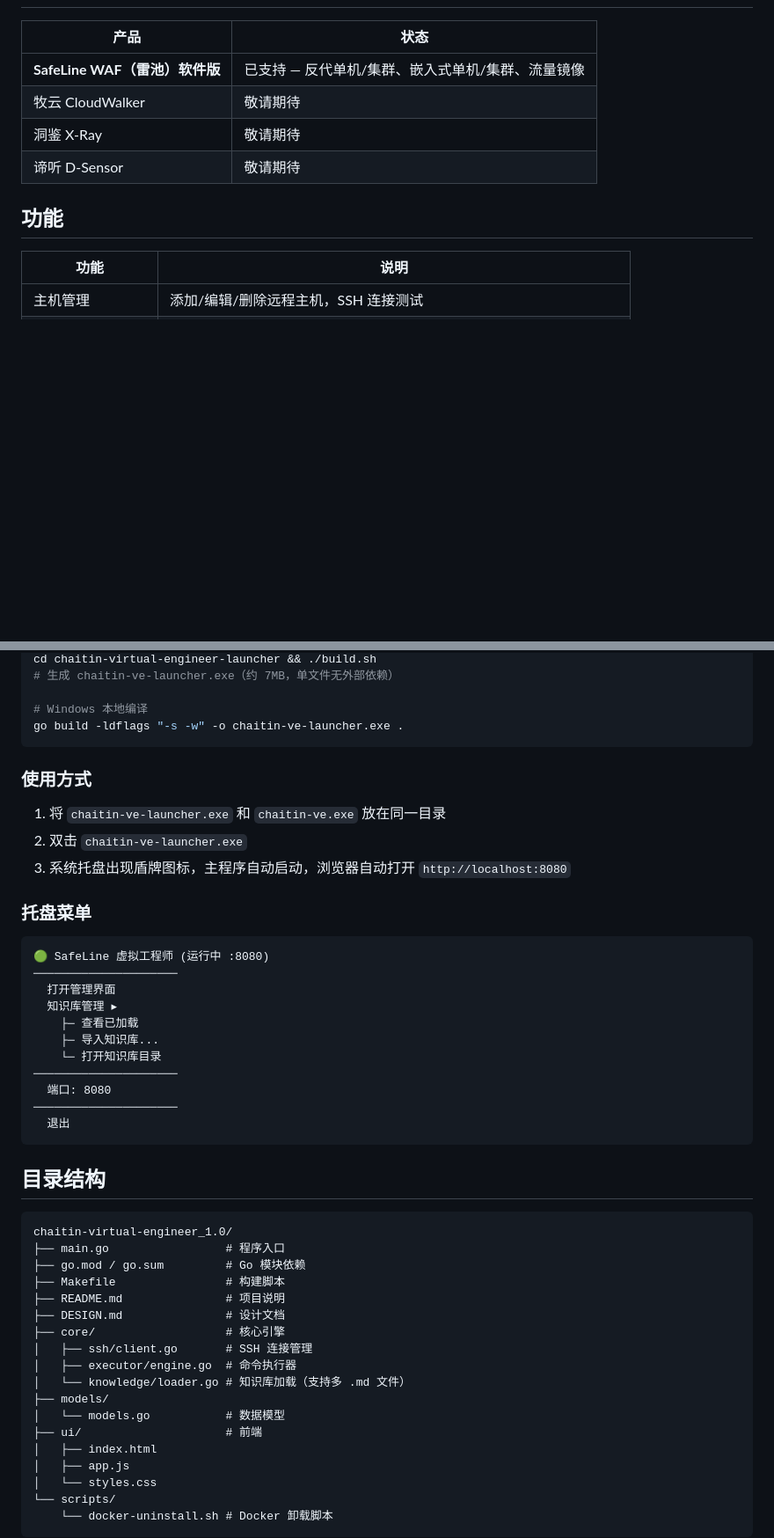
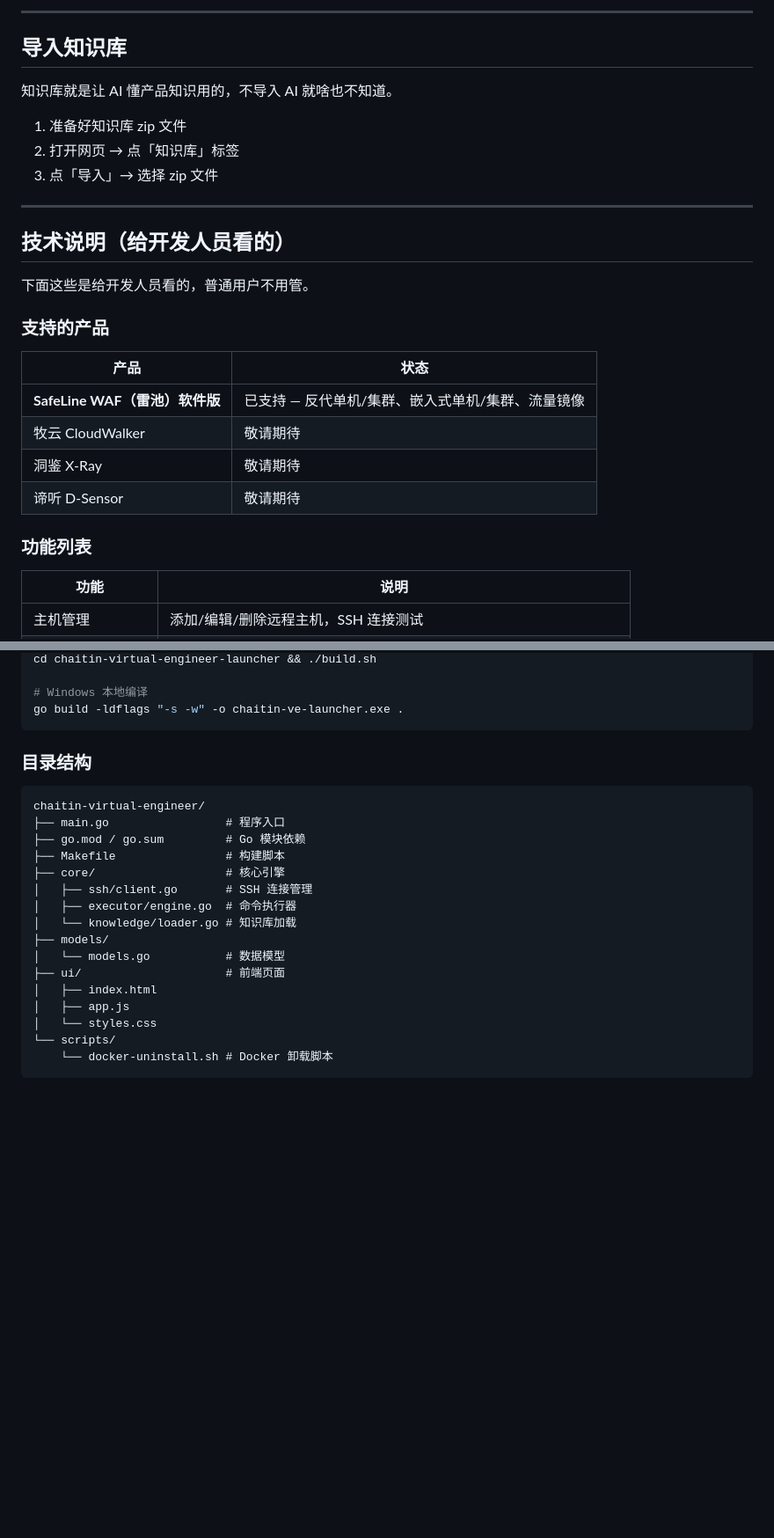
Before and after one commit to heijack1915/chaitin-virtual-engineer, a Markdown page: README.md, 2 parts joined by grey strips. Shown at 88% size. Drawn GitHub-style; blank space fills up the shorter version.

````diff
--- a/README.md
+++ b/README.md
@@ -6,3 +71,20 @@
+---
+
+## 导入知识库
+
+知识库就是让 AI 懂产品知识用的，不导入 AI 就啥也不知道。
+
+1. 准备好知识库 zip 文件
+2. 打开网页 → 点「知识库」标签
+3. 点「导入」→ 选择 zip 文件
+
+---
+
+## 技术说明（给开发人员看的）
+
+下面这些是给开发人员看的，普通用户不用管。
+
+### 支持的产品
 
 | 产品 | 状态 |
 |------|------|
@@ -11,7 +93,7 @@
 | 洞鉴 X-Ray | 敬请期待 |
 | 谛听 D-Sensor | 敬请期待 |
 
-## 功能
+### 功能列表
 
 | 功能 | 说明 |
 |------|------|
@@ -107,48 +142,23 @@ chaitin-virtual-engineer-launcher/
 cd chaitin-virtual-engineer-launcher && ./build.sh
-# 生成 chaitin-ve-launcher.exe（约 7MB，单文件无外部依赖）
 
 # Windows 本地编译
 go build -ldflags "-s -w" -o chaitin-ve-launcher.exe .
 ```
 
-### 使用方式
-
-1. 将 `chaitin-ve-launcher.exe` 和 `chaitin-ve.exe` 放在同一目录
-2. 双击 `chaitin-ve-launcher.exe`
-3. 系统托盘出现盾牌图标，主程序自动启动，浏览器自动打开 `http://localhost:8080`
-
-### 托盘菜单
+### 目录结构
 
 ```
-🟢 SafeLine 虚拟工程师 (运行中 :8080)
-─────────────────────
-  打开管理界面
-  知识库管理 ▸
-    ├─ 查看已加载
-    ├─ 导入知识库...
-    └─ 打开知识库目录
-─────────────────────
-  端口: 8080
-─────────────────────
-  退出
-```
-
-## 目录结构
-
-```
-chaitin-virtual-engineer_1.0/
+chaitin-virtual-engineer/
 ├── main.go                 # 程序入口
 ├── go.mod / go.sum         # Go 模块依赖
 ├── Makefile                # 构建脚本
-├── README.md               # 项目说明
-├── DESIGN.md               # 设计文档
 ├── core/                   # 核心引擎
 │   ├── ssh/client.go       # SSH 连接管理
 │   ├── executor/engine.go  # 命令执行器
-│   └── knowledge/loader.go # 知识库加载（支持多 .md 文件）
+│   └── knowledge/loader.go # 知识库加载
 ├── models/
 │   └── models.go           # 数据模型
-├── ui/                     # 前端
+├── ui/                     # 前端页面
 │   ├── index.html
 │   ├── app.js
 │   └── styles.css
````
Also changed, not shown: other parts of README.md (+76 -58 lines).
